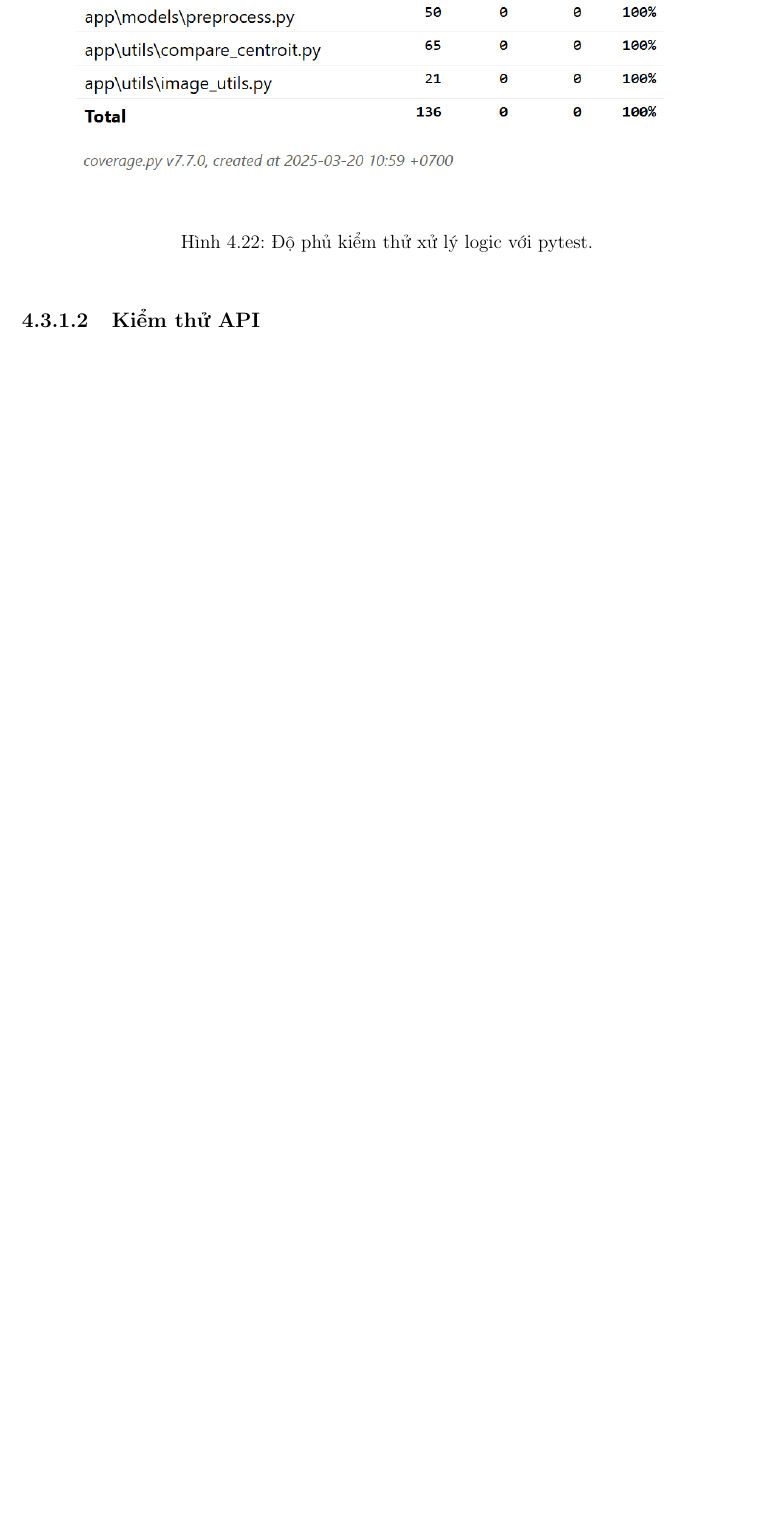
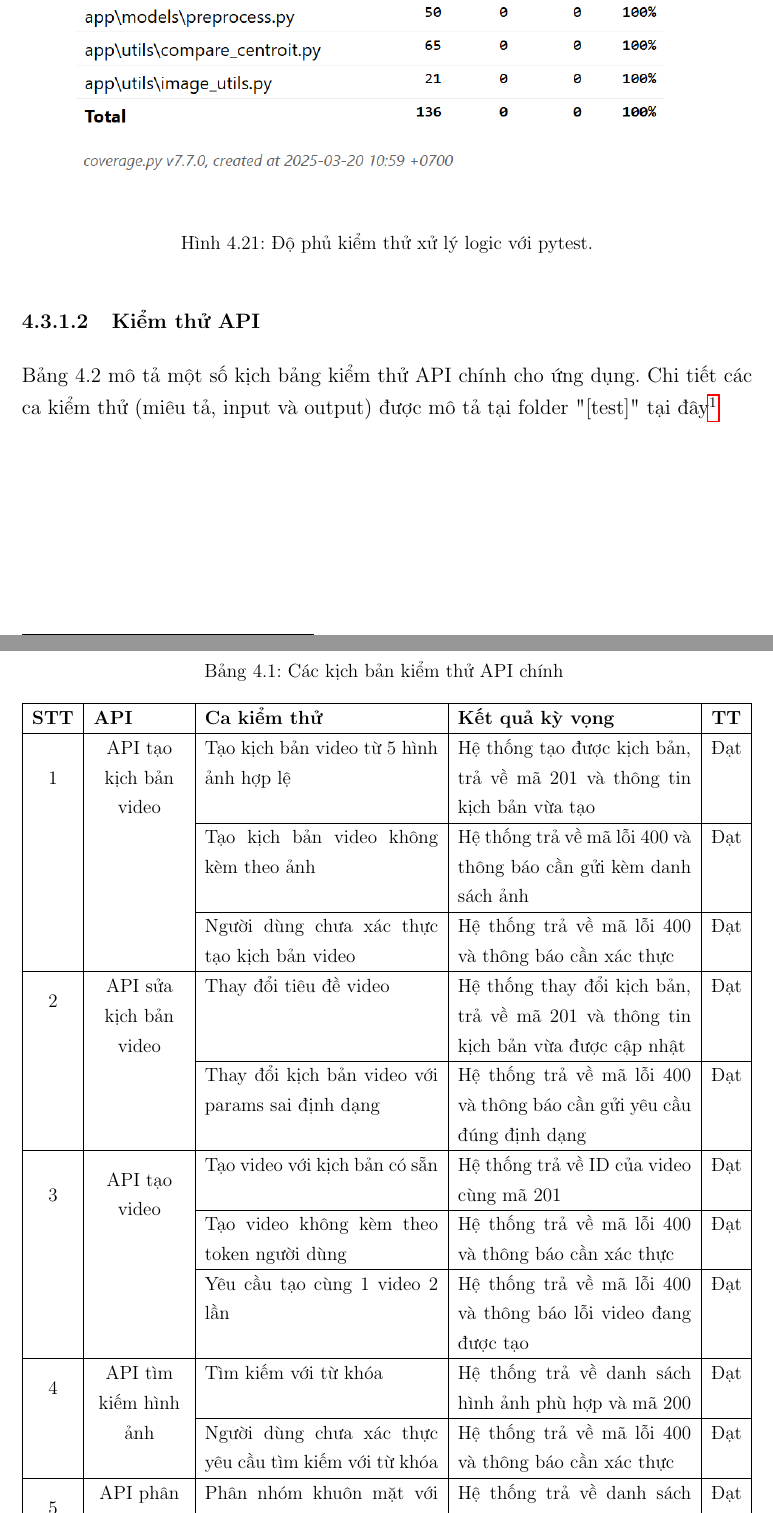
Before and after one commit to LostArrows27/graduation-thesis-document, a LaTeX thesis (tomtat.tex, which reads chapters/c4/testing/4.3.1_logic_testing.tex): part of page 96 of 99 before the commit and two parts of pages 95 and 96 of 100 after it, the two joined at a grey line, cut so that both start at the same text, the shorter picture padded with empty space. Compiled offline with pdfLaTeX.

Commit message:
feat(4-3-1): done API testing table

```diff
--- a/chapters/c4/testing/4.3.1_logic_testing.tex
+++ b/chapters/c4/testing/4.3.1_logic_testing.tex
@@ -35,5 +31,9 @@ Môi trường kiểm thử cho các xử lý logic gồm có:
-    \label{fig:pytest-coverage}
-\end{figure}
+% \begin{figure}[H]
+%     \centering
+%     \includegraphics[width=1\textwidth]{figures/c4/4-3/pytest.png}
+%     \caption{Kết quả các ca kiểm thử đơn vị với Pytest.}
+%     \label{fig:pytest-coverage}
+% \end{figure}
 
 \begin{figure}[H]
     \centering
@@ -44,3 +44,57 @@ Môi trường kiểm thử cho các xử lý logic gồm có:
 
 
 \subsubsection{Kiểm thử API}
+
+Bảng 4.2 mô tả một số kịch bảng kiểm thử API chính cho ứng dụng. Chi tiết các ca kiểm thử (miêu tả, input và output) được mô tả tại folder "[test]" tại đây\footnote{\url{http://bit.ly/42y7KyF}}
+
+\small
+\begin{xltabular}{\textwidth}{|c|p{2cm}|X|X|c|}
+    \caption{Các kịch bản kiểm thử API chính} \label{tab:api-test-cases} \\
+    \hline
+    \textbf{STT} & \textbf{API} & \textbf{Ca kiểm thử} & \textbf{Kết quả kỳ vọng} & \textbf{TT} \\
+    \hline
+    \endfirsthead
+
+    \multicolumn{5}{c}{\tablename\ \thetable{} (tiếp theo)} \\
+    \hline
+    \textbf{STT} & \textbf{API} & \textbf{Ca kiểm thử} & \textbf{Kết quả kỳ vọng} & \textbf{TT} \\
+    \hline
+    \endhead
+
+    \hline \multicolumn{5}{r}{\textit{Tiếp trang sau}} \\
+    \endfoot
+
+    \hline
+    \endlastfoot
+
+    \multirow{3}{*}{1} & \multirow{3}{=}{\centering API tạo kịch bản video} & Tạo kịch bản video từ 5 hình ảnh hợp lệ & Hệ thống tạo được kịch bản, trả về mã 201 và thông tin kịch bản vừa tạo & Đạt \\
+    \cline{3-5}
+     & & Tạo kịch bản video không kèm theo ảnh & Hệ thống trả về mã lỗi 400 và thông báo cần gửi kèm danh sách ảnh & Đạt \\
+    \cline{3-5}
+    & & Người dùng chưa xác thực tạo kịch bản video & Hệ thống trả về mã lỗi 400 và thông báo cần xác thực & Đạt \\
+    \hline
+    \multirow{2}{*}{2} & \multirow{2}{=}{\centering API sửa kịch bản video} & Thay đổi tiêu đề video & Hệ thống thay đổi kịch bản, trả về mã 201 và thông tin kịch bản vừa được cập nhật & Đạt \\
+    \cline{3-5}
+     & & Thay đổi kịch bản video với params sai định dạng & Hệ thống trả về mã lỗi 400 và thông báo cần gửi yêu cầu đúng định dạng & Đạt \\
+    \hline
+    \multirow{3}{*}{3} & \multirow{3}{=}{\centering API tạo video} & Tạo video với kịch bản có sẵn & Hệ thống trả về ID của video cùng mã 201 & Đạt \\
+    \cline{3-5}
+     & & Tạo video không kèm theo token người dùng & Hệ thống trả về mã lỗi 400 và thông báo cần xác thực & Đạt \\
+    \cline{3-5}
+     & & Yêu cầu tạo cùng 1 video 2 lần & Hệ thống trả về mã lỗi 400 và thông báo lỗi video đang được tạo & Đạt \\
+    \hline
+    \multirow{2}{*}{4} & \multirow{2}{=}{\centering API tìm kiếm hình ảnh} & Tìm kiếm với từ khóa & Hệ thống trả về danh sách hình ảnh phù hợp và mã 200 & Đạt \\
+    \cline{3-5}
+     & & Người dùng chưa xác thực yêu cầu tìm kiếm với từ khóa & Hệ thống trả về mã lỗi 400 và thông báo cần xác thực & Đạt \\
+    \hline
+    \multirow{2}{*}{5} & \multirow{2}{=}{\centering API phân nhóm khuôn mặt} & Phân nhóm khuôn mặt với danh sách ảnh không có khuôn mặt & Hệ thống trả về danh sách rỗng và mã 200 & Đạt \\
+    \cline{3-5}
+     & & Phân nhóm khuôn mặt với danh sách 20 ảnh chứa 40 khuôn mặt & Hệ thống trả về danh sách nhóm khuôn mặt tương tự và mã 200 & Đạt \\
+    \hline
+    \multirow{3}{*}{6} & \multirow{3}{=}{\centering API gán nhãn ảnh} & Phân nhóm khuôn mặt với danh sách ảnh không có khuôn mặt & Hệ thống trả về danh sách rỗng và mã 200 & Đạt \\
+    \cline{3-5}
+     & & Gán nhãn 1 ảnh & Hệ thống trả nhãn của ảnh và mã 200 & Đạt \\
+    \cline{3-5}
+     & & Gán nhãn nhiều ảnh & Hệ thống trả về mảng nhãn ảnh và mã 200 & Đạt \\
+    \hline
+\end{xltabular}
--- a/tomtat.tex
+++ b/tomtat.tex
@@ -33,6 +33,7 @@
 % \usepackage{subcaption}
 \usepackage{perpage} %the perpage package
 \usepackage{tabularx}
+\usepackage{xltabular}
 \usepackage{ragged2e}
 \MakePerPage{footnote} %the perpage package command
 % \usepackage[ruled,vlined]{algorithm2e}
```
Also changed, not shown: TODO.md (+1 -0 lines), chapters/c1/c1_problem.tex (+1 -1 lines), chapters/c3/usecases/3.3.6_usecase.tex (+1 -1 lines), chapters/c4/system_function/4.2.5_video.tex (+1 -1 lines), chapters/c4/testing/c4_testing.tex (+1 -1 lines), chapters/evaluation.tex (+1 -1 lines), chapters/c4/testing/4.3.1_logic_testing.tex (6 more changed lines).
